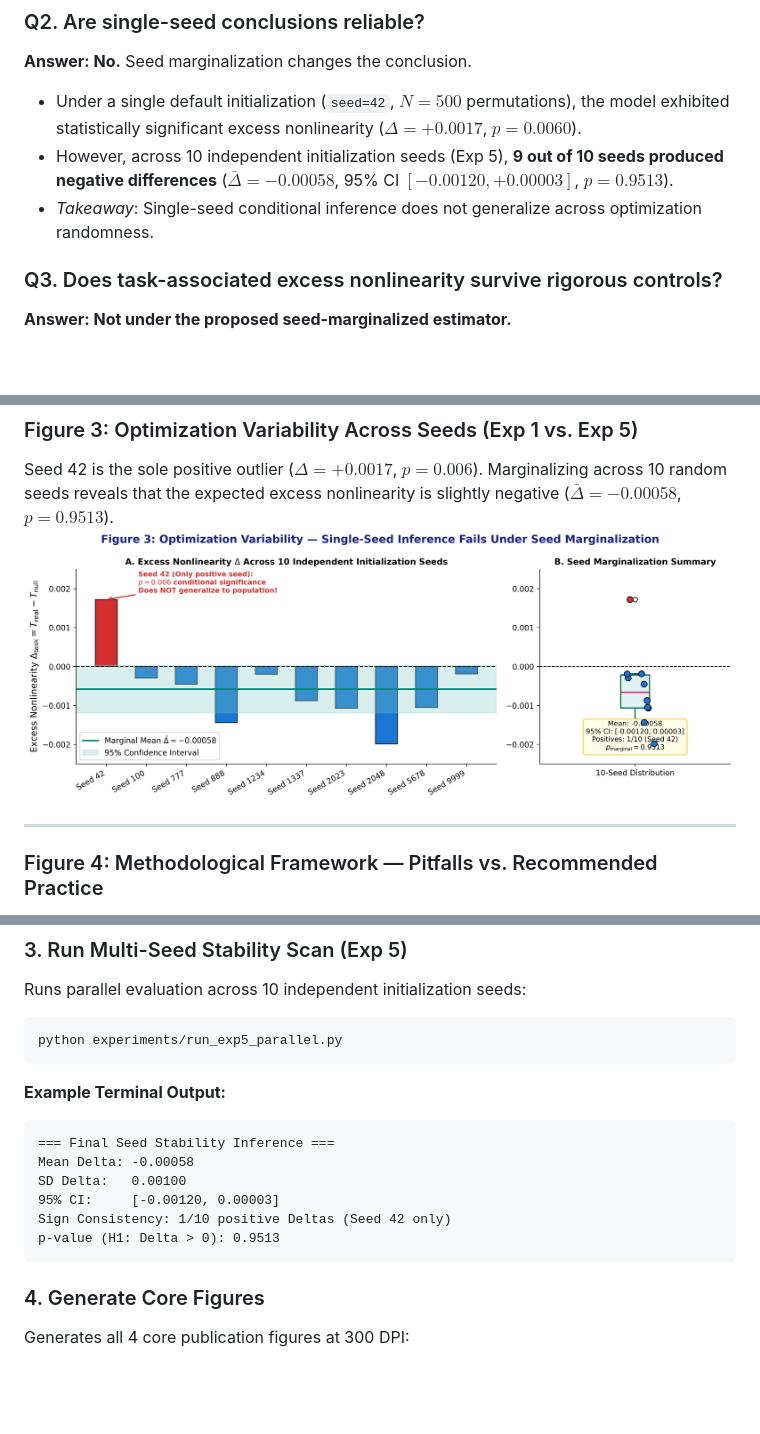
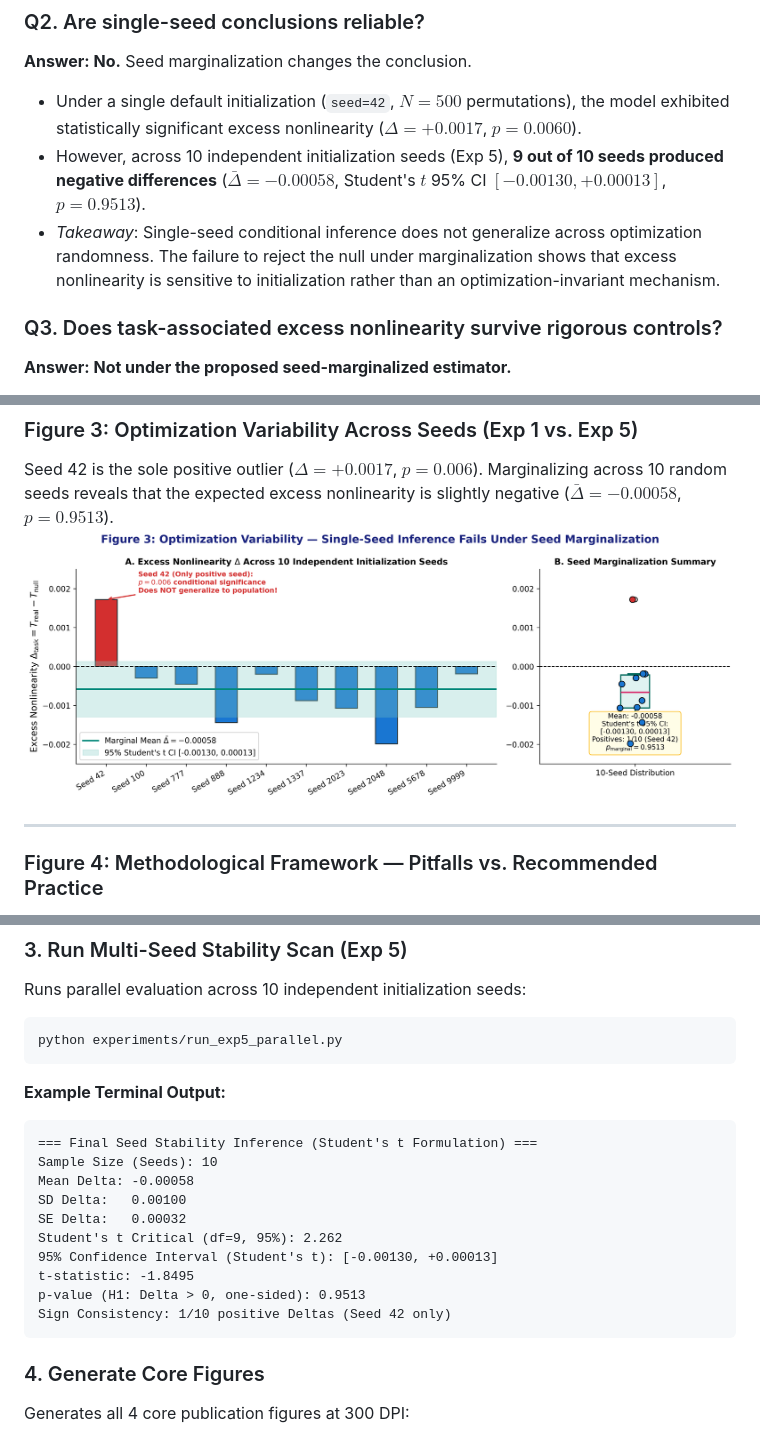
Before and after one commit to xcklvydtj2024/BrainKAN-Explainability, a Markdown page: README.md, 3 parts joined by grey strips. GitHub-like rendering; pictures changed too: figures/fig3_seed_variability.png; blank space fills up the shorter version.

Commit message:
fix: enhance inferential discipline, exact floating-point provenance, Student's t CI, and data invariant validation

````diff
--- a/README.md
+++ b/README.md
@@ -52,8 +52,8 @@ Multiple Seeds (S ≥ 10)  ──>  Common Support Bounding  ──>  Paired Per
 ### Q2. Are single-seed conclusions reliable?
 **Answer: No.** Seed marginalization changes the conclusion.
 * Under a single default initialization (`seed=42`, $N=500$ permutations), the model exhibited statistically significant excess nonlinearity ($\Delta = +0.0017$, $p = 0.0060$).
-* However, across 10 independent initialization seeds (Exp 5), **9 out of 10 seeds produced negative differences** ($\bar{\Delta} = -0.00058$, 95% CI $[-0.00120, +0.00003]$, $p = 0.9513$).
-* *Takeaway*: Single-seed conditional inference does not generalize across optimization randomness.
+* However, across 10 independent initialization seeds (Exp 5), **9 out of 10 seeds produced negative differences** ($\bar{\Delta} = -0.00058$, Student's $t$ 95% CI $[-0.00130, +0.00013]$, $p = 0.9513$).
+* *Takeaway*: Single-seed conditional inference does not generalize across optimization randomness. The failure to reject the null under marginalization shows that excess nonlinearity is sensitive to initialization rather than an optimization-invariant mechanism.
 
 ### Q3. Does task-associated excess nonlinearity survive rigorous controls?
 **Answer: Not under the proposed seed-marginalized estimator.**
@@ -154,12 +154,16 @@ python experiments/run_exp5_parallel.py
 
 **Example Terminal Output:**
 ```text
-=== Final Seed Stability Inference ===
+=== Final Seed Stability Inference (Student's t Formulation) ===
+Sample Size (Seeds): 10
 Mean Delta: -0.00058
 SD Delta:   0.00100
-95% CI:     [-0.00120, 0.00003]
+SE Delta:   0.00032
+Student's t Critical (df=9, 95%): 2.262
+95% Confidence Interval (Student's t): [-0.00130, +0.00013]
+t-statistic: -1.8495
+p-value (H1: Delta > 0, one-sided): 0.9513
 Sign Consistency: 1/10 positive Deltas (Seed 42 only)
-p-value (H1: Delta > 0): 0.9513
 ```
 
 ### 4. Generate Core Figures
````
Also changed, not shown: docs/inferential_discipline_and_critique.md (added, +155 -0 lines), 9 other files.
